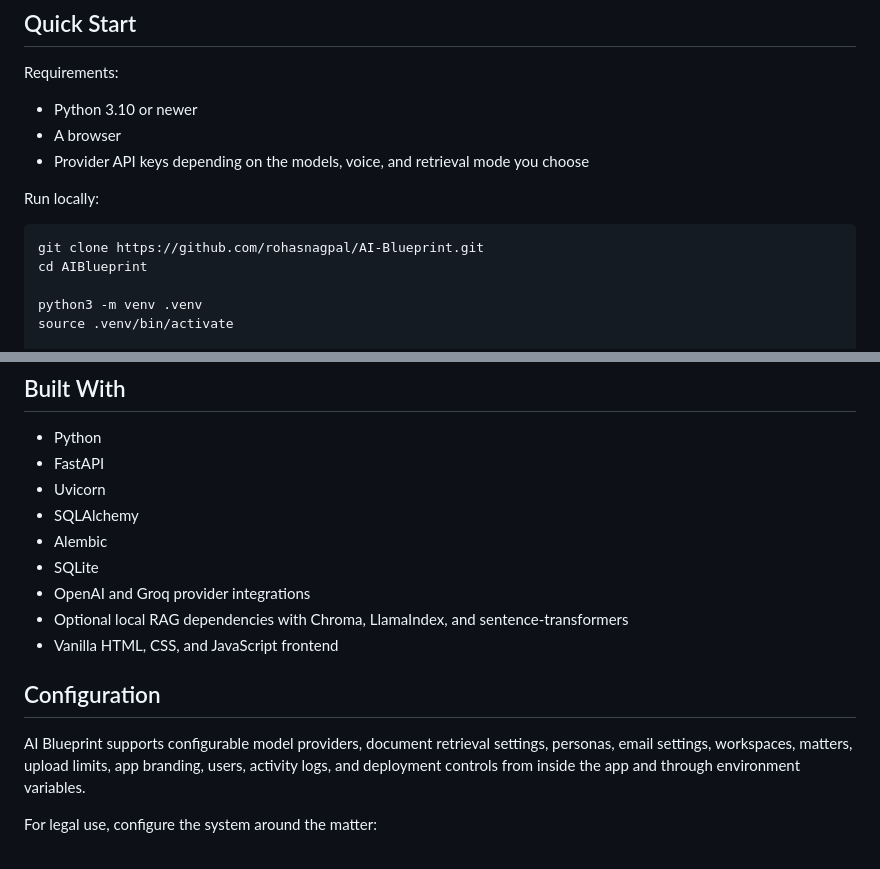
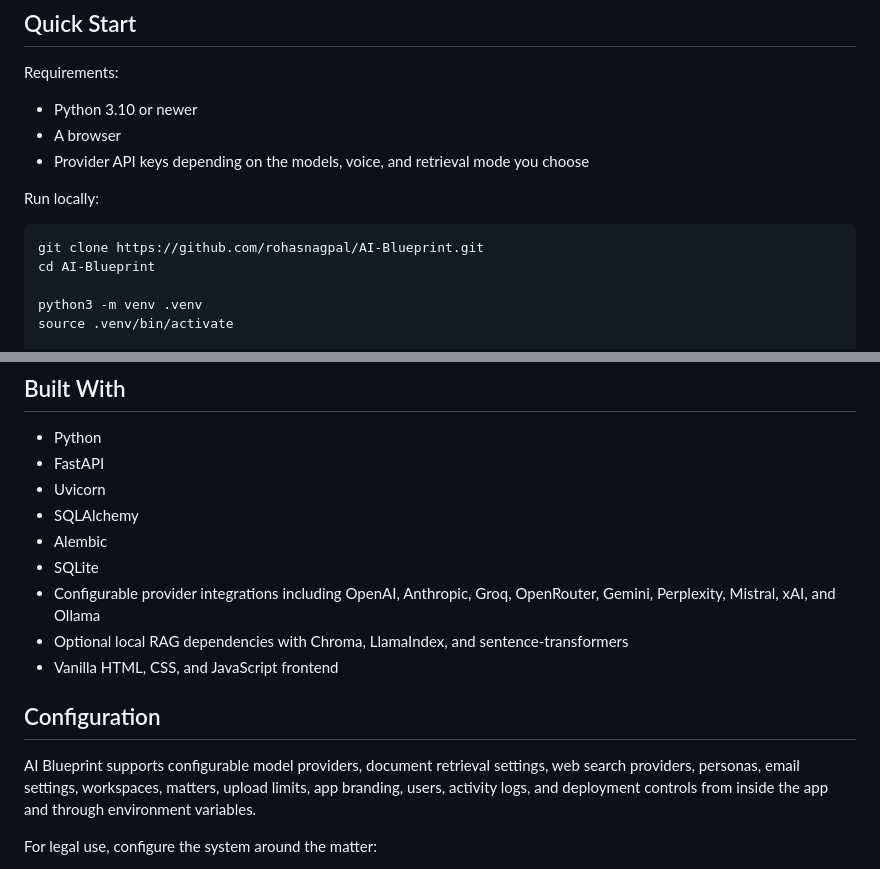
Before and after one commit to rohasnagpal/AI-Blueprint, a Markdown page: README.md, 2 parts joined by grey strips. Drawn GitHub-style.

````diff
--- a/README.md
+++ b/README.md
@@ -91,7 +91,7 @@ Run locally:
 
 ```bash
 git clone https://github.com/rohasnagpal/AI-Blueprint.git
-cd AIBlueprint
+cd AI-Blueprint
 
 python3 -m venv .venv
 source .venv/bin/activate
@@ -174,13 +174,13 @@ The fastest successful path is:
 - SQLAlchemy
 - Alembic
 - SQLite
-- OpenAI and Groq provider integrations
+- Configurable provider integrations including OpenAI, Anthropic, Groq, OpenRouter, Gemini, Perplexity, Mistral, xAI, and Ollama
 - Optional local RAG dependencies with Chroma, LlamaIndex, and sentence-transformers
 - Vanilla HTML, CSS, and JavaScript frontend
 
 ## Configuration
 
-AI Blueprint supports configurable model providers, document retrieval settings, personas, email settings, workspaces, matters, upload limits, app branding, users, activity logs, and deployment controls from inside the app and through environment variables.
+AI Blueprint supports configurable model providers, document retrieval settings, web search providers, personas, email settings, workspaces, matters, upload limits, app branding, users, activity logs, and deployment controls from inside the app and through environment variables.
 
 For legal use, configure the system around the matter:
 
````
